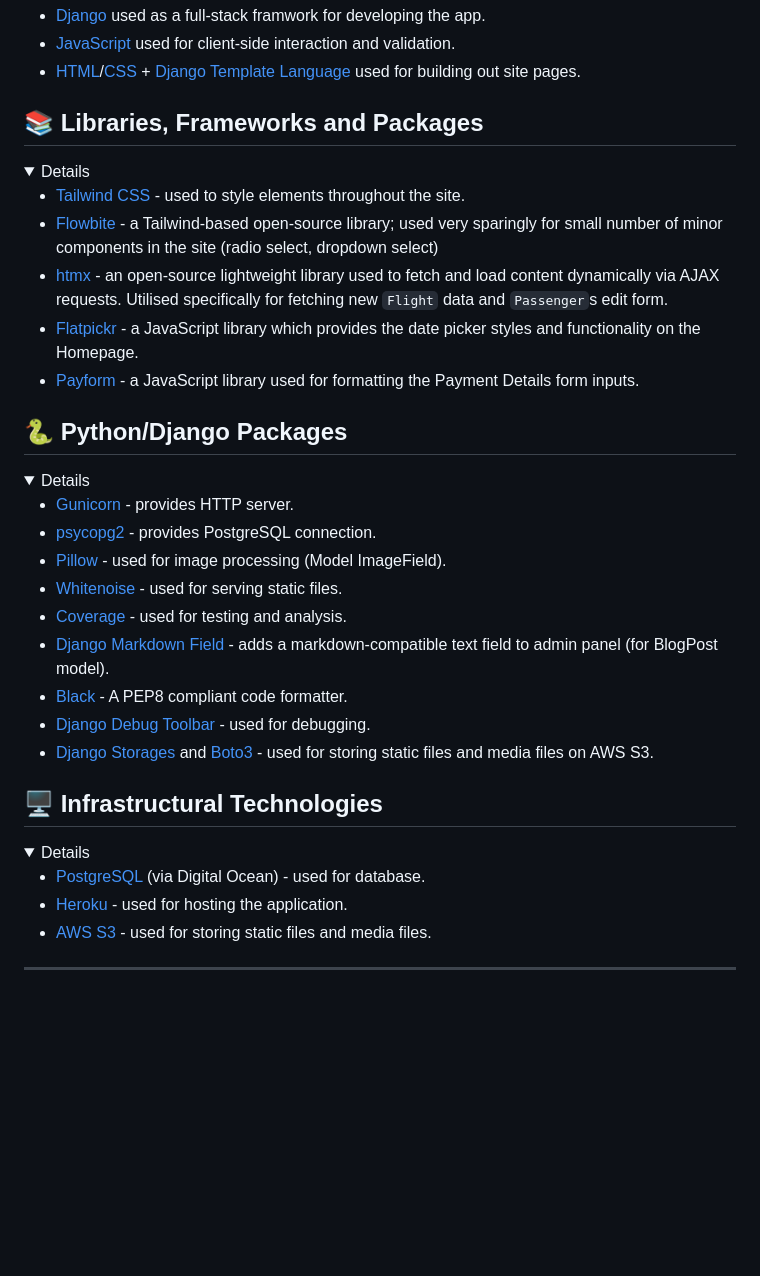
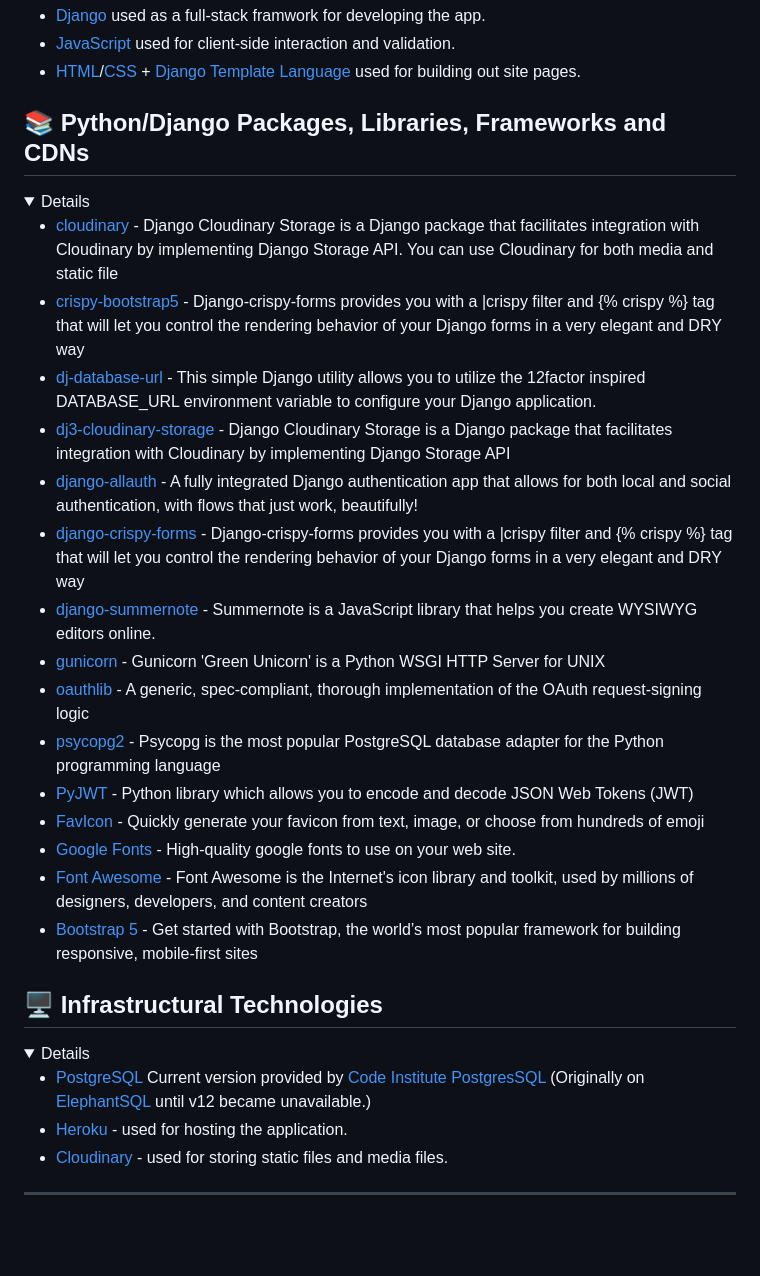
Before and after one commit to DMASCoreDeclan/PRD-PP4-Blog, a Markdown page: README.md, the part around the change printed below. GitHub-like rendering; folded sections open; blank space fills up the shorter version.

```diff
--- a/README.md
+++ b/README.md
@@ -546,31 +560,25 @@ This section outlines the various technologies used throughout the project and t
 
 </details>
 
-## 📚 Libraries, Frameworks and Packages
+## 📚 Python/Django Packages, Libraries, Frameworks and CDNs
 
 <details>
 
-- [Tailwind CSS](https://tailwindcss.com/) - used to style elements throughout the site.
-- [Flowbite](https://htmx.org/) - a Tailwind-based open-source library; used very sparingly for small number of minor components in the site (radio select, dropdown select)
-- [htmx](https://htmx.org/) - an open-source lightweight library used to fetch and load content dynamically via AJAX requests. Utilised specifically for fetching new `Flight` data and `Passenger`s edit form.
-- [Flatpickr](https://flatpickr.js.org/) - a JavaScript library which provides the date picker styles and functionality on the Homepage.
-- [Payform](https://github.com/jondavidjohn/payform) - a JavaScript library used for formatting the Payment Details form inputs.
-
-</details>
-
-## 🐍 Python/Django Packages
-
-<details>
-
-- [Gunicorn](https://pypi.org/project/gunicorn/) - provides HTTP server.
-- [psycopg2](https://pypi.org/project/psycopg2/) - provides PostgreSQL connection.
-- [Pillow](https://pypi.org/project/Pillow/) - used for image processing (Model ImageField).
-- [Whitenoise](https://pypi.org/project/whitenoise/) - used for serving static files.
-- [Coverage](https://pypi.org/project/coverage/) - used for testing and analysis.
-- [Django Markdown Field](https://pypi.org/project/django-markdownfield/) - adds a markdown-compatible text field to admin panel (for BlogPost model).
-- [Black](https://pypi.org/project/black/) - A PEP8 compliant code formatter.
-- [Django Debug Toolbar](https://django-debug-toolbar.readthedocs.io/en/latest/) - used for debugging.
-- [Django Storages](https://django-storages.readthedocs.io/en/latest/) and [Boto3](https://pypi.org/project/boto3/) - used for storing static files and media files on AWS S3.
+- [cloudinary](https://pypi.org/project/django-cloudinary-storage/) - Django Cloudinary Storage is a Django package that facilitates integration with Cloudinary by implementing Django Storage API. You can use Cloudinary for both media and static file
+- [crispy-bootstrap5](https://django-crispy-forms.readthedocs.io/en/latest/) - Django-crispy-forms provides you with a |crispy filter and {% crispy %} tag that will let you control the rendering behavior of your Django forms in a very elegant and DRY way
+- [dj-database-url](https://pypi.org/project/dj-database-url/) - This simple Django utility allows you to utilize the 12factor inspired DATABASE_URL environment variable to configure your Django application.
+- [dj3-cloudinary-storage](https://pypi.org/project/dj3-cloudinary-storage/) - Django Cloudinary Storage is a Django package that facilitates integration with Cloudinary by implementing Django Storage API
+- [django-allauth](https://docs.allauth.org/en/latest/) - A fully integrated Django authentication app that allows for both local and social authentication, with flows that just work, beautifully!
+- [django-crispy-forms](https://django-crispy-forms.readthedocs.io/en/latest/) - Django-crispy-forms provides you with a |crispy filter and {% crispy %} tag that will let you control the rendering behavior of your Django forms in a very elegant and DRY way
+- [django-summernote](https://pypi.org/project/django-summernote/) - Summernote is a JavaScript library that helps you create WYSIWYG editors online.
+- [gunicorn](https://gunicorn.org/) - Gunicorn 'Green Unicorn' is a Python WSGI HTTP Server for UNIX
+- [oauthlib](https://pypi.org/project/oauthlib/) - A generic, spec-compliant, thorough implementation of the OAuth request-signing logic
+- [psycopg2](https://pypi.org/project/psycopg2/) - Psycopg is the most popular PostgreSQL database adapter for the Python programming language
+- [PyJWT](https://pyjwt.readthedocs.io/) - Python library which allows you to encode and decode JSON Web Tokens (JWT)
+- [FavIcon](https://favicon.io/) - Quickly generate your favicon from text, image, or choose from hundreds of emoji
+- [Google Fonts](https://fonts.google.com/) - High-quality google fonts to use on your web site.
+- [Font Awesome](https://fontawesome.com/) - Font Awesome is the Internet's icon library and toolkit, used by millions of designers, developers, and content creators
+- [Bootstrap 5](https://getbootstrap.com/docs/5.0/getting-started/introduction/) - Get started with Bootstrap, the world’s most popular framework for building responsive, mobile-first sites
 
 </details>
 
@@ -578,9 +586,9 @@ This section outlines the various technologies used throughout the project and t
 
 <details>
 
-- [PostgreSQL](https://www.postgresql.org/) (via Digital Ocean) - used for database.
+- [PostgreSQL](https://www.postgresql.org/docs/12/) Current version provided by [Code Institute PostgresSQL](https://dbs.ci-dbs.net//)   (Originally on [ElephantSQL](https://www.elephantsql.com/) until v12 became unavailable.)
 - [Heroku](https://www.heroku.com/) - used for hosting the application.
-- [AWS S3](https://aws.amazon.com/s3/) - used for storing static files and media files.
+- [Cloudinary](https://cloudinary.com/) - used for storing static files and media files.
 
 </details>
 
```
Also changed, not shown: other parts of README.md (+51 -39 lines), .ReadMe_Docs/images/HerokuConfigVars.png (added), 1 other file.
